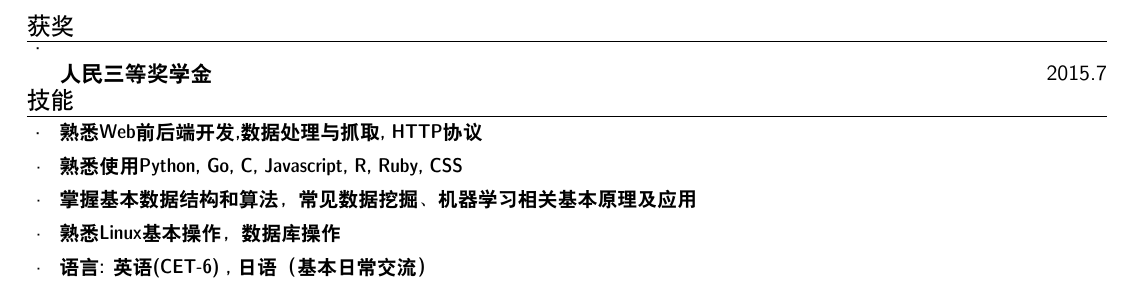
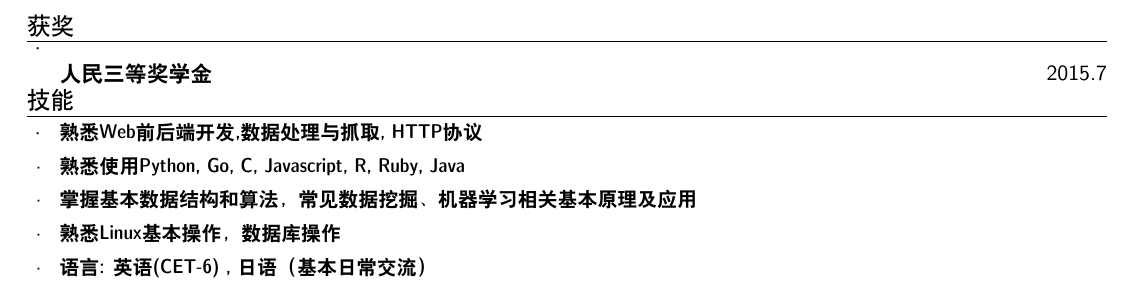
Before and after one commit to liuwenchn/resume, a LaTeX CV (resume.tex): part of page 2 of 2, cut so that both start at the same text. Compiled offline with XeLaTeX; a missing font is replaced by an installed copy or a similar font.

Commit message:
change some detail

```diff
--- a/resume.tex
+++ b/resume.tex
@@ -194,7 +194,7 @@
   \resumeSubHeadingListStart
     \resumeSubItem{熟悉Web前后端开发,数据处理与抓取, HTTP协议}
       {}
-    \resumeSubItem{熟悉使用Python, Go, C, Javascript, R, Ruby, CSS}
+    \resumeSubItem{熟悉使用Python, Go, C, Javascript, R, Ruby, Java}
       {}
     \resumeSubItem{掌握基本数据结构和算法，常见数据挖掘、机器学习相关基本原理及应用}
       {}
```
Also changed, not shown: resume.pdf.
